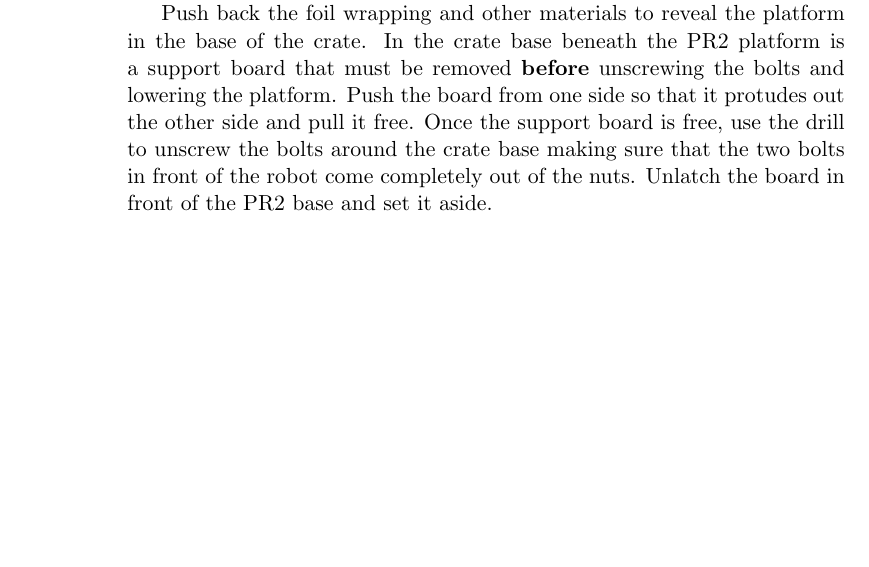
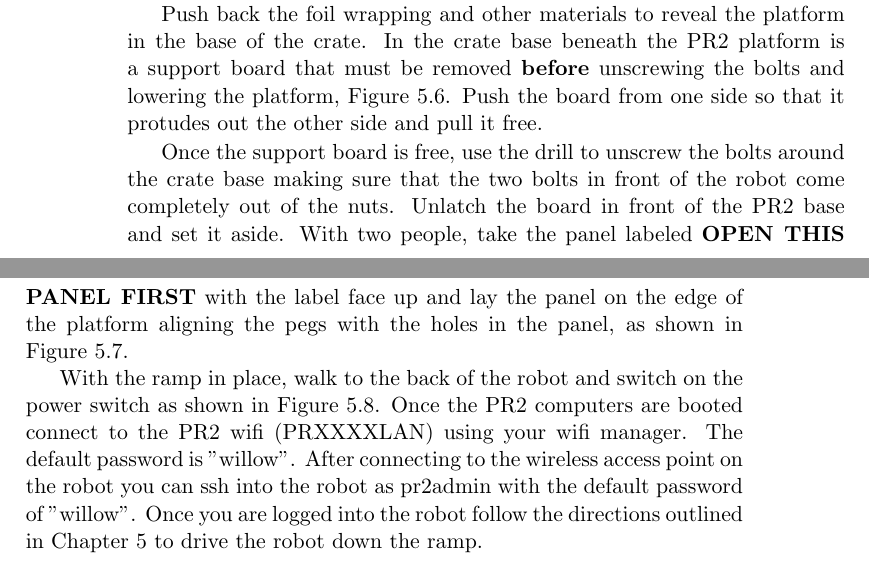
Before and after one commit to PR2/pr2_docs, a LaTeX thesis (pr2_manual/main.tex, which reads pr2_manual/5_pr2_setup.tex): part of page 66 of 91 before the commit and two parts of pages 66 and 67 of 95 after it, the two joined at a grey line, cut so that both start at the same text, the shorter picture padded with empty space. Compiled offline with pdfLaTeX.

Commit message:
uncrating working version

```diff
--- a/pr2_manual/5_pr2_setup.tex
+++ b/pr2_manual/5_pr2_setup.tex
@@ -67,6 +67,6 @@
 
 Push back the foil wrapping and other materials to reveal the platform in the
 base of the crate. In the crate base beneath the PR2 platform is a support board
-that must be removed {\bf before} unscrewing the bolts and lowering the platform. Push
-the board from one side so that it protudes out the other side and pull it
-free. Once the support board is free, use the drill to unscrew the bolts around
+that must be removed {\bf before} unscrewing the bolts and lowering the platform,
+Figure~\ref{fig:unbolt}. Push the board from one side so that it protudes out the
+other side and pull it free.
@@ -73,3 +78,9 @@
+\label{fig:unbolt}
+\end{figure}
+
+Once the support board is free, use the drill to unscrew the bolts around
 the crate base making sure that the two bolts in front of the robot come
 completely out of the nuts. Unlatch the board in front of the PR2 base and set
-it aside.
+it aside. With two people, take the panel labeled {\bf OPEN THIS PANEL FIRST} with
+the label face up and lay the panel on the edge of the platform aligning the pegs
+with the holes in the panel, as shown in Figure~\ref{fig:place_ramp}.
@@ -75,0 +92,9 @@
+\label{fig:place_ramp}
+\end{figure}
+
+With the ramp in place, walk to the back of the robot and switch on the power switch
+as shown in Figure~\ref{fig:switch_on}. Once the PR2 computers are booted connect
+to the PR2 wifi (PRXXXXLAN) using your wifi manager. The default password is ''willow''.
+After connecting to the wireless access point on the robot you can ssh into the robot
+as pr2admin with the default password of ''willow''. Once you are logged into the robot
+follow the directions outlined in Chapter 5 to drive the robot down the ramp.
```
Also changed, not shown: pr2_manual/5_pr2_setup.tex (23 more changed lines), 4 other files.
